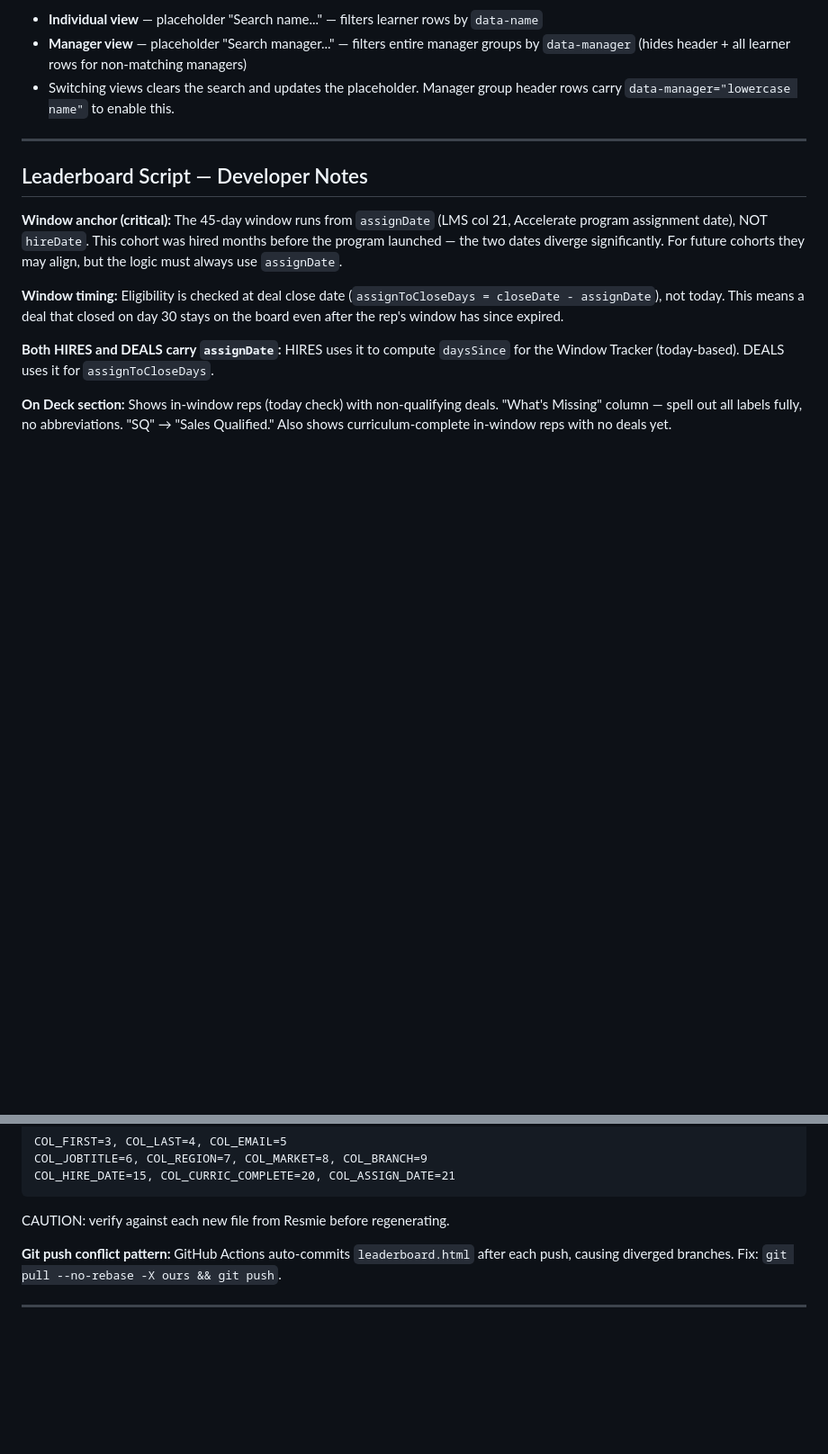
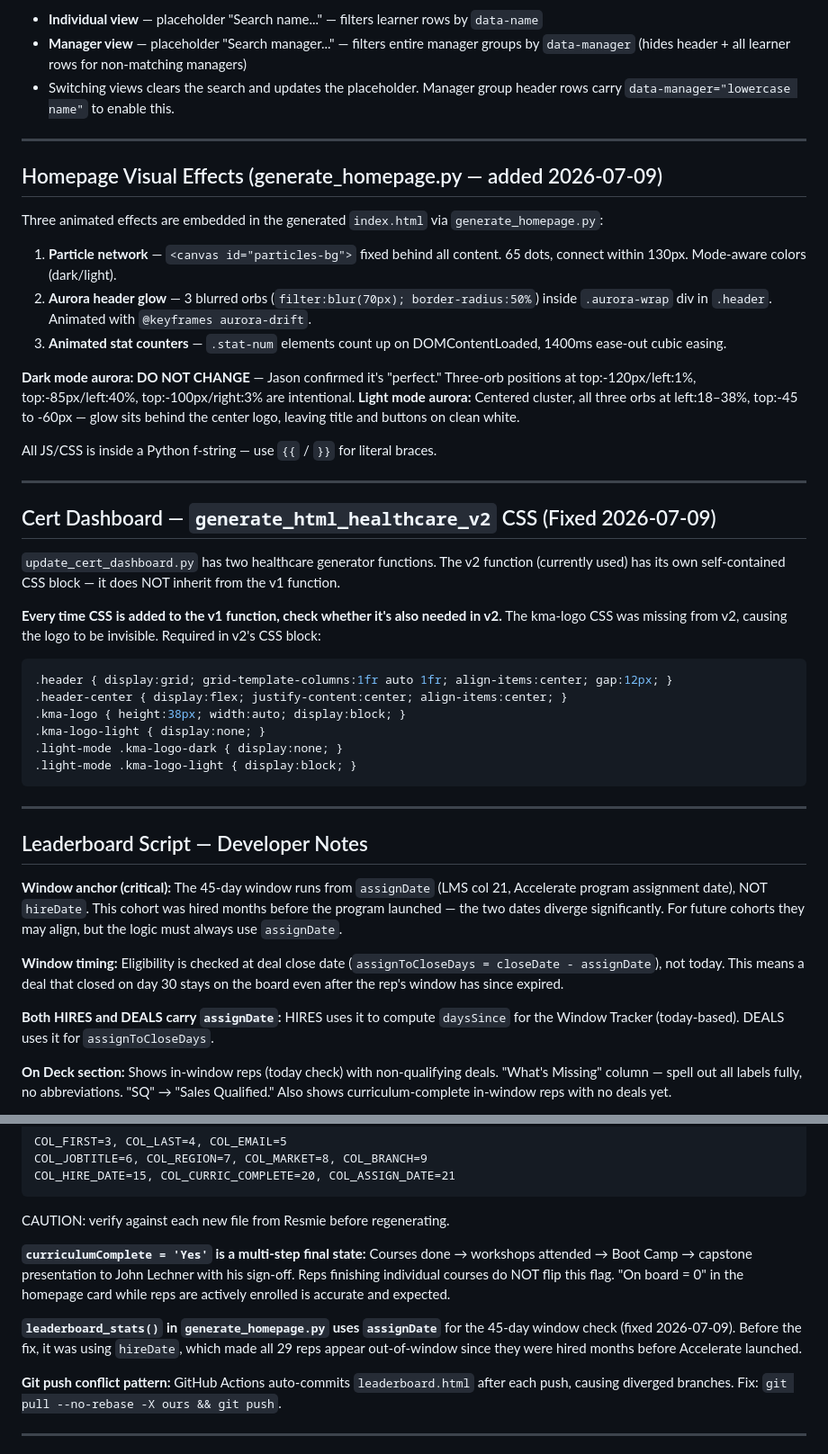
Before and after one commit to jasonackerman1/playbook-dashboard, a Markdown page: CLAUDE.md, 2 parts joined by grey strips. Shown at 90% size. Drawn GitHub-style; blank space fills up the shorter version.

Commit message:
Homepage: add animated visual effects and fix healthcare dashboard CSS

````diff
--- a/CLAUDE.md
+++ b/CLAUDE.md
@@ -91,6 +91,37 @@ For user-supplied values (names, etc.) use `data-*` attributes and read them in
 
 ---
 
+## Homepage Visual Effects (generate_homepage.py — added 2026-07-09)
+
+Three animated effects are embedded in the generated `index.html` via `generate_homepage.py`:
+
+1. **Particle network** — `<canvas id="particles-bg">` fixed behind all content. 65 dots, connect within 130px. Mode-aware colors (dark/light).
+2. **Aurora header glow** — 3 blurred orbs (`filter:blur(70px); border-radius:50%`) inside `.aurora-wrap` div in `.header`. Animated with `@keyframes aurora-drift`.
+3. **Animated stat counters** — `.stat-num` elements count up on DOMContentLoaded, 1400ms ease-out cubic easing.
+
+**Dark mode aurora: DO NOT CHANGE** — Jason confirmed it's "perfect." Three-orb positions at top:-120px/left:1%, top:-85px/left:40%, top:-100px/right:3% are intentional.
+**Light mode aurora:** Centered cluster, all three orbs at left:18–38%, top:-45 to -60px — glow sits behind the center logo, leaving title and buttons on clean white.
+
+All JS/CSS is inside a Python f-string — use `{{` / `}}` for literal braces.
+
+---
+
+## Cert Dashboard — `generate_html_healthcare_v2` CSS (Fixed 2026-07-09)
+
+`update_cert_dashboard.py` has two healthcare generator functions. The v2 function (currently used) has its own self-contained CSS block — it does NOT inherit from the v1 function.
+
+**Every time CSS is added to the v1 function, check whether it's also needed in v2.** The kma-logo CSS was missing from v2, causing the logo to be invisible. Required in v2's CSS block:
+```css
+.header { display:grid; grid-template-columns:1fr auto 1fr; align-items:center; gap:12px; }
+.header-center { display:flex; justify-content:center; align-items:center; }
+.kma-logo { height:38px; width:auto; display:block; }
+.kma-logo-light { display:none; }
+.light-mode .kma-logo-dark { display:none; }
+.light-mode .kma-logo-light { display:block; }
+```
+
+---
+
 ## Leaderboard Script — Developer Notes
 
 **Window anchor (critical):** The 45-day window runs from `assignDate` (LMS col 21, Accelerate program assignment date), NOT `hireDate`. This cohort was hired months before the program launched — the two dates diverge significantly. For future cohorts they may align, but the logic must always use `assignDate`.
@@ -112,6 +143,10 @@ COL_JOBTITLE=6, COL_REGION=7, COL_MARKET=8, COL_BRANCH=9
 COL_HIRE_DATE=15, COL_CURRIC_COMPLETE=20, COL_ASSIGN_DATE=21
 ```
 CAUTION: verify against each new file from Resmie before regenerating.
+
+**`curriculumComplete = 'Yes'` is a multi-step final state:** Courses done → workshops attended → Boot Camp → capstone presentation to John Lechner with his sign-off. Reps finishing individual courses do NOT flip this flag. "On board = 0" in the homepage card while reps are actively enrolled is accurate and expected.
+
+**`leaderboard_stats()` in `generate_homepage.py` uses `assignDate`** for the 45-day window check (fixed 2026-07-09). Before the fix, it was using `hireDate`, which made all 29 reps appear out-of-window since they were hired months before Accelerate launched.
 
 **Git push conflict pattern:** GitHub Actions auto-commits `leaderboard.html` after each push, causing diverged branches. Fix: `git pull --no-rebase -X ours && git push`.
 
````
